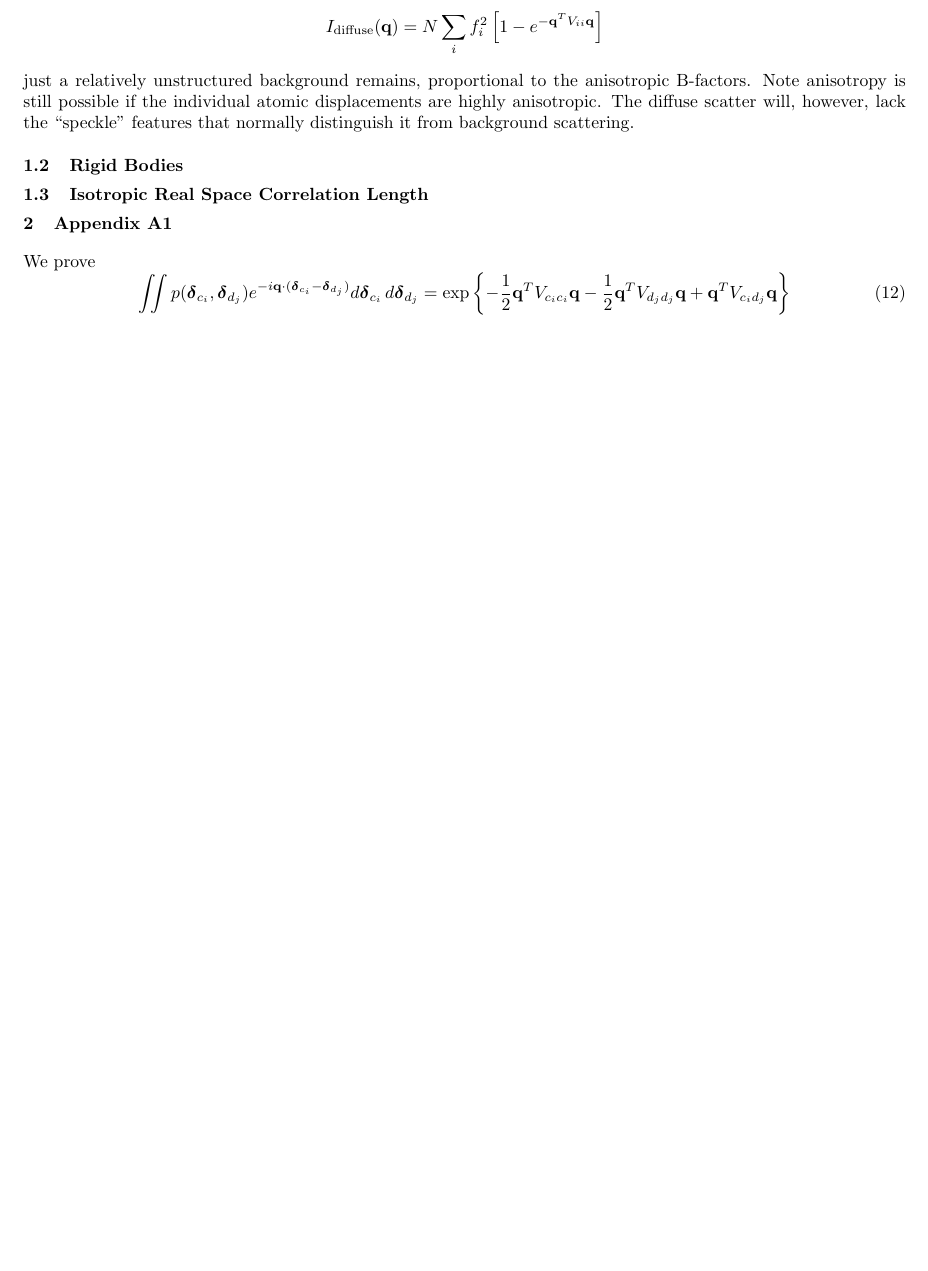
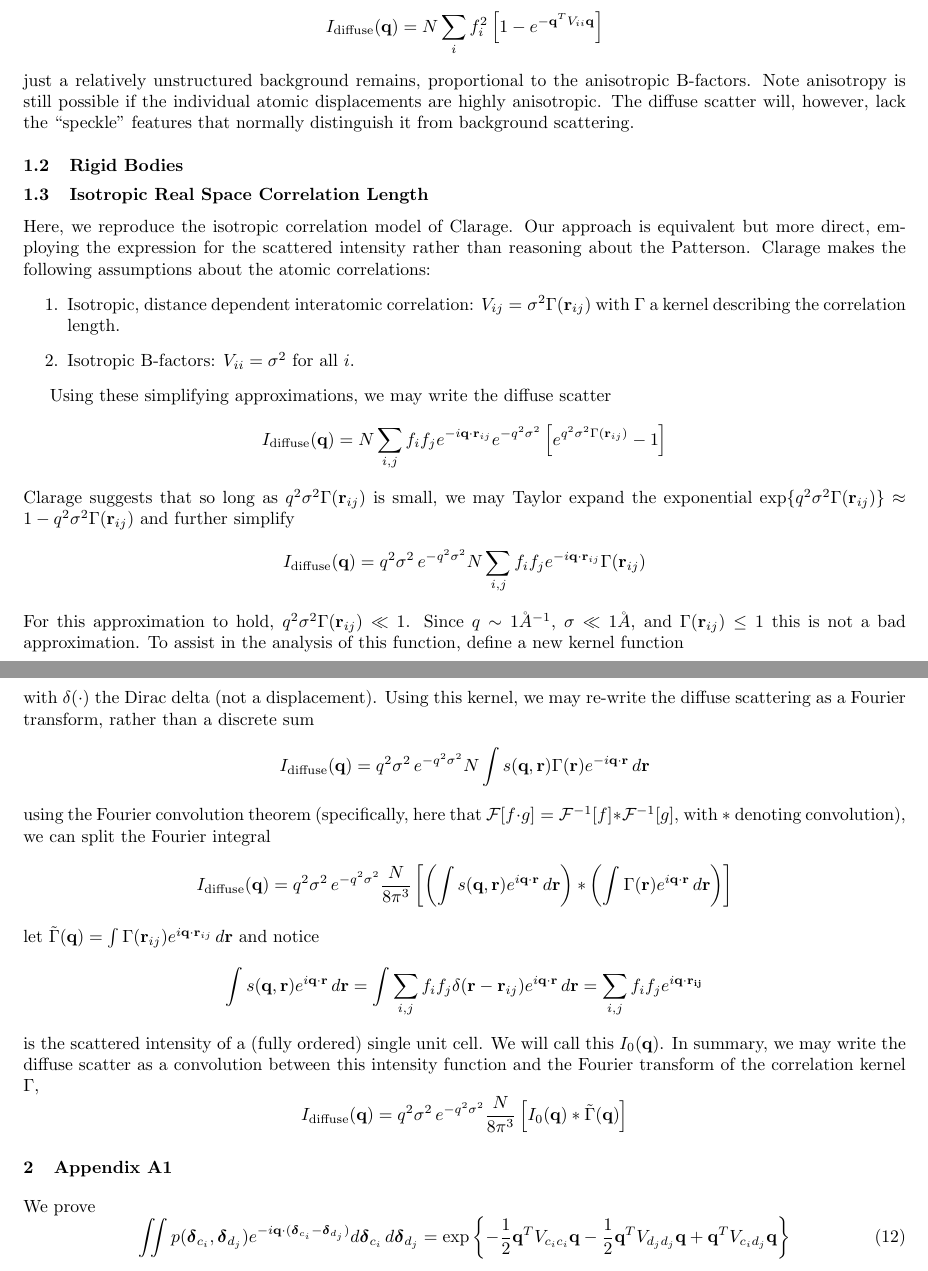
Before and after one commit to fredericpoitevin/diffuse, a LaTeX document (latex/diffuse_scatter.tex): part of page 2 of 2 before the commit and two parts of pages 2 and 3 of 3 after it, the two joined at a grey line, cut so that both start at the same text, the shorter picture padded with empty space. Compiled offline with pdfLaTeX.

Commit message:
added Clarage stuff

```diff
--- a/latex/diffuse_scatter.tex
+++ b/latex/diffuse_scatter.tex
@@ -194,8 +194,60 @@ just a relatively unstructured background remains, proportional to the anisotrop
 
 %%%
 \subsection{Isotropic Real Space Correlation Length}
+Here, we reproduce the isotropic correlation model of Clarage. Our approach is equivalent but more direct, employing the expression for the scattered intensity rather than reasoning about the Patterson. Clarage makes the following assumptions about the atomic correlations:
+%
+\begin{enumerate}
 
+\item Isotropic, distance dependent interatomic correlation:
+$V_{ij} = \sigma^2 \Gamma(\mathbf{r}_{ij}) $ with $\Gamma$ a kernel describing the correlation length.
 
+\item Isotropic B-factors: $V_{ii} = \sigma^2$ for all $i$.
+
+\end{enumerate}
+
+Using these simplifying approximations, we may write the diffuse scatter
+\[
+I_\mathrm{diffuse} (\mathbf{q}) = N \sum\limits_{i,j} f_i f_j e^{-i \mathbf{q} \cdot \mathbf{r}_{ij}}
+%
+e^{- q^2 \sigma^2}
+%
+\left[
+e^{q^2 \sigma^2 \Gamma(\mathbf{r}_{ij})} - 1
+\right]
+\]
+Clarage suggests that so long as $q^2 \sigma^2 \Gamma(\mathbf{r}_{ij})$ is small, we may Taylor expand the exponential $\exp \{ q^2 \sigma^2 \Gamma(\mathbf{r}_{ij}) \} \approx 1 - q^2 \sigma^2 \Gamma(\mathbf{r}_{ij})$ and further simplify
+\[
+I_\mathrm{diffuse} (\mathbf{q}) = q^2 \sigma^2 \, e^{- q^2 \sigma^2} N
+\sum\limits_{i,j} f_i f_j e^{-i \mathbf{q} \cdot \mathbf{r}_{ij}} \Gamma(\mathbf{r}_{ij})
+\]
+For this approximation to hold, $q^2 \sigma^2 \Gamma(\mathbf{r}_{ij}) \ll 1$. Since $q \sim 1 \AA^{-1}$, $\sigma \ll 1 \AA$, and $\Gamma(\mathbf{r}_{ij}) \leq 1$ this is not a bad approximation. To assist in the analysis of this function, define a new kernel function
+\[
+s( \mathbf{q}, \mathbf{r}) = \sum_{i,j} f_i f_j \delta( \mathbf{r} - \mathbf{r}_{ij})
+\]
+with $\delta(\cdot)$ the Dirac delta (not a displacement). Using this kernel, we may re-write the diffuse scattering as a Fourier transform, rather than a discrete sum
+\[
+I_\mathrm{diffuse} (\mathbf{q}) = q^2 \sigma^2 \, e^{- q^2 \sigma^2} N
+\int s( \mathbf{q}, \mathbf{r})  \Gamma(\mathbf{r}) e^{-i \mathbf{q} \cdot \mathbf{r}} \, d \mathbf{r}
+\]
+using the Fourier convolution theorem (specifically, here that $ \mathcal{F}[ f \cdot g ] = \mathcal{F}^{-1}[f] \ast \mathcal{F}^{-1}[g]$, with $\ast$ denoting convolution), we can split the Fourier integral
+\[
+I_\mathrm{diffuse} (\mathbf{q}) = q^2 \sigma^2 \, e^{- q^2 \sigma^2} \frac{N}{8 \pi^3}
+\left[ \left( \int s( \mathbf{q}, \mathbf{r})  e^{i \mathbf{q} \cdot \mathbf{r}} \, d \mathbf{r} \right) \ast
+\left( \int \Gamma(\mathbf{r})   e^{i \mathbf{q} \cdot \mathbf{r}} \, d \mathbf{r} \right) \right]
+\]
+let $\tilde{\Gamma} (\mathbf{q}) = \int \Gamma(\mathbf{r}_{ij})   e^{i \mathbf{q} \cdot \mathbf{r}_{ij}} \, d \mathbf{r}$ and notice
+\[
+\int s( \mathbf{q}, \mathbf{r})  e^{i \mathbf{q} \cdot \mathbf{r}} \, d \mathbf{r} =
+%
+\int \sum_{i,j} f_i f_j \delta( \mathbf{r} - \mathbf{r}_{ij}) e^{i \mathbf{q} \cdot \mathbf{r}}  \, d \mathbf{r} =
+%
+\sum_{i,j} f_i f_j e^{i \mathbf{q} \cdot \mathbf{r_{ij}}}
+\]
+is the scattered intensity of a (fully ordered) single unit cell. We will call this $I_0(\mathbf{q})$. In summary, we may write the diffuse scatter as a convolution between this intensity function and the Fourier transform of the correlation kernel $\Gamma$,
+\[
+I_\mathrm{diffuse} (\mathbf{q}) = q^2 \sigma^2 \, e^{- q^2 \sigma^2} \frac{N}{8 \pi^3}
+\left[ I_0(\mathbf{q}) \ast \tilde{\Gamma}(\mathbf{q}) \right]
+\]
 
 
 \section{Appendix A1}
```
Also changed, not shown: latex/diffuse_scatter.pdf.
